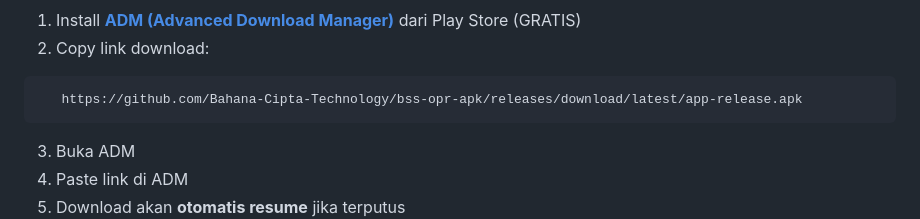
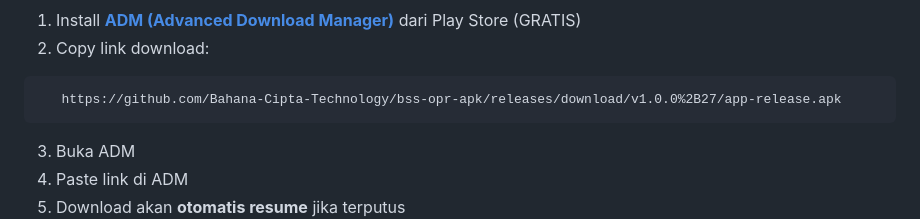
Before and after one commit to Bahana-Cipta-Technology/bss-opr-apk, a Markdown page: README.md, the part around one of its changes. Drawn GitHub-style.

Commit message:
chore: update download link to v1.0.0+27

````diff
--- a/README.md
+++ b/README.md
@@ -72,7 +72,7 @@ Jika download sering stuck, gunakan aplikasi download manager:
 1. Install **[ADM (Advanced Download Manager)](https://play.google.com/store/apps/details?id=com.dv.adm)** dari Play Store (GRATIS)
 2. Copy link download:
 ```
-   https://github.com/Bahana-Cipta-Technology/bss-opr-apk/releases/download/latest/app-release.apk
+   https://github.com/Bahana-Cipta-Technology/bss-opr-apk/releases/download/v1.0.0%2B27/app-release.apk
 ```
 3. Buka ADM
 4. Paste link di ADM
````
Also changed, not shown: other parts of README.md (+1 -1 lines).
